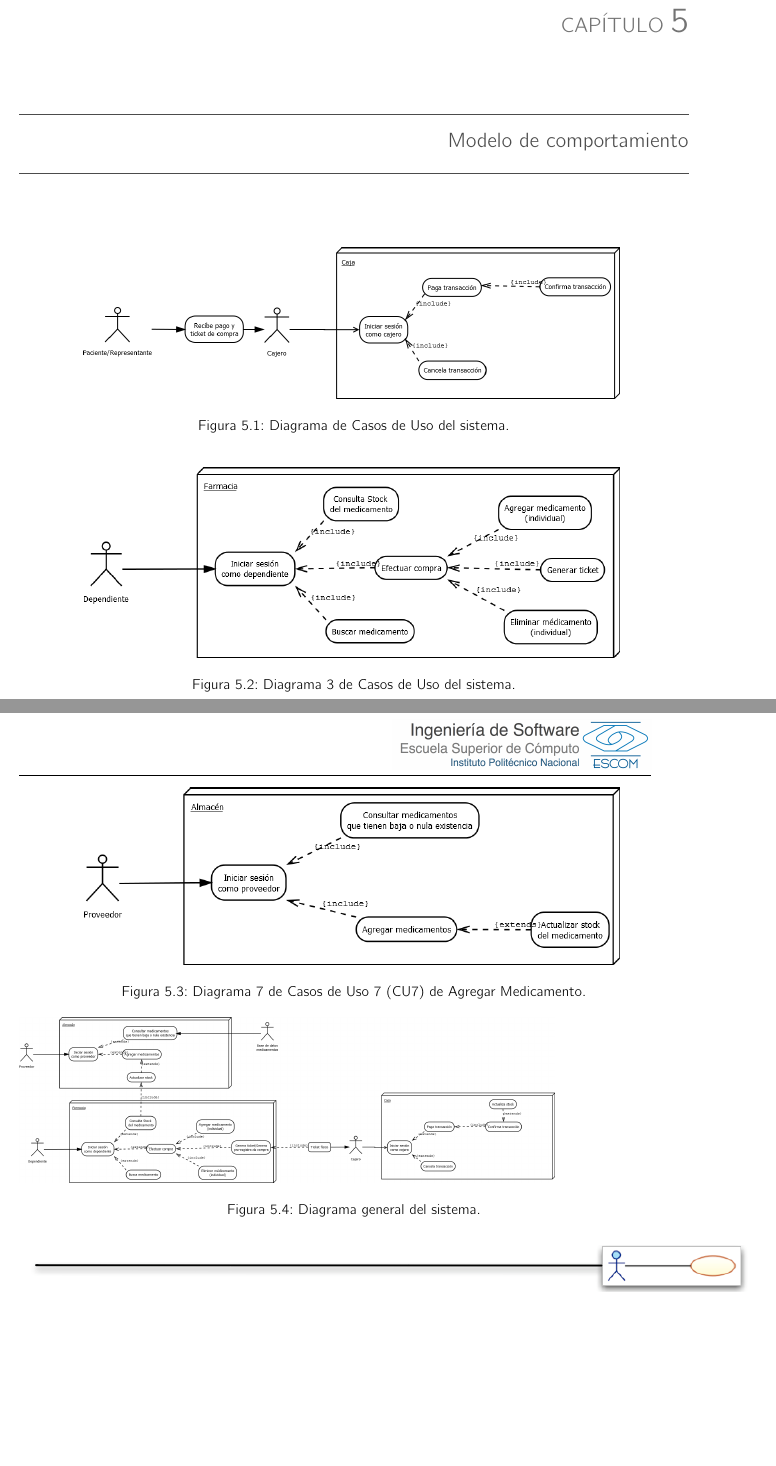
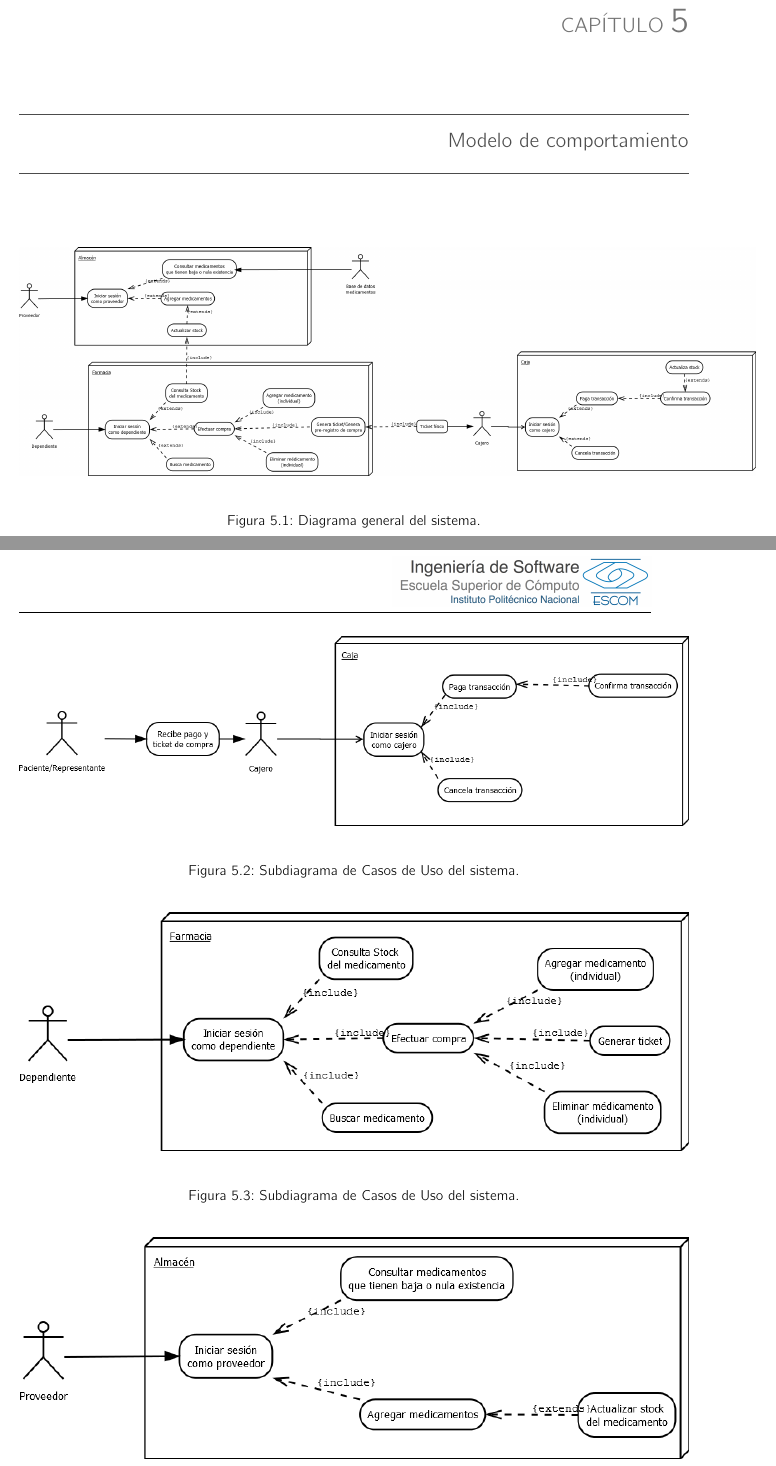
Before and after one commit to EquipoUno/documento, a LaTeX book (analisis.tex): two parts of pages 16 and 17 of 29, joined at a grey line, cut so that both start at the same text, the shorter picture padded with empty space. Compiled offline with pdfLaTeX.

Commit message:
Detalles de imagenes
Ajustè el tamaño de los casos de uso. Pero creo que el general no se va
a apreciar bien.

```diff
--- a/analisis.tex
+++ b/analisis.tex
@@ -51,23 +51,23 @@
 
 
 	\begin{figure}[htbp!]
-		\centering
-			\includegraphics[width=0.8\textwidth]{images/cu/caja}
-		\caption{Diagrama  de Casos de Uso del sistema.}
+		\includegraphics[width=1.1\textwidth]{images/cu/diagramaGral4}
+		\caption{Diagrama general del sistema.}
 	\end{figure}
 	\begin{figure}[htbp!]
 		\centering
-			\includegraphics[width=0.8\textwidth]{images/cu/farmacia}
-		\caption{Diagrama 3 de Casos de Uso del sistema.}
+			\includegraphics[width=1\textwidth]{images/cu/caja}
+		\caption{Subdiagrama de Casos de Uso del sistema.}
 	\end{figure}
 	\begin{figure}[htbp!]
 		\centering
-			\includegraphics[width=0.8\textwidth]{images/cu/almacen}
-		\caption{Diagrama 7 de Casos de Uso 7 (CU7) de Agregar Medicamento.}
+			\includegraphics[width=1\textwidth]{images/cu/farmacia}
+		\caption{Subdiagrama de Casos de Uso del sistema.}
 	\end{figure}
 	\begin{figure}[htbp!]
-		\includegraphics[width=0.8\textwidth]{images/cu/diagramaGral4}
-		\caption{Diagrama general del sistema.}
+		\centering
+			\includegraphics[width=1\textwidth]{images/cu/almacen}
+		\caption{Subdiagrama de Casos de Uso del sistema}
 	\end{figure}
 
 %\cfinput{cu17/cu}
```
Also changed, not shown: analisis.pdf, 4 other files.
